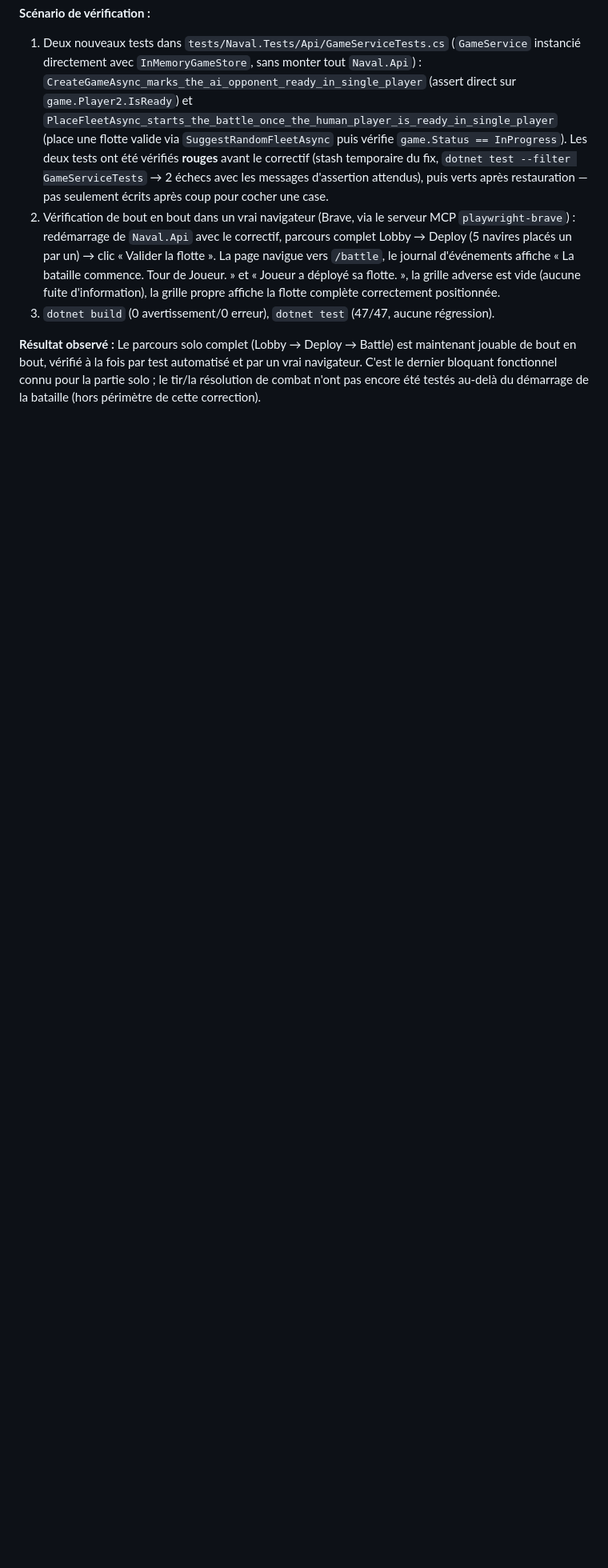
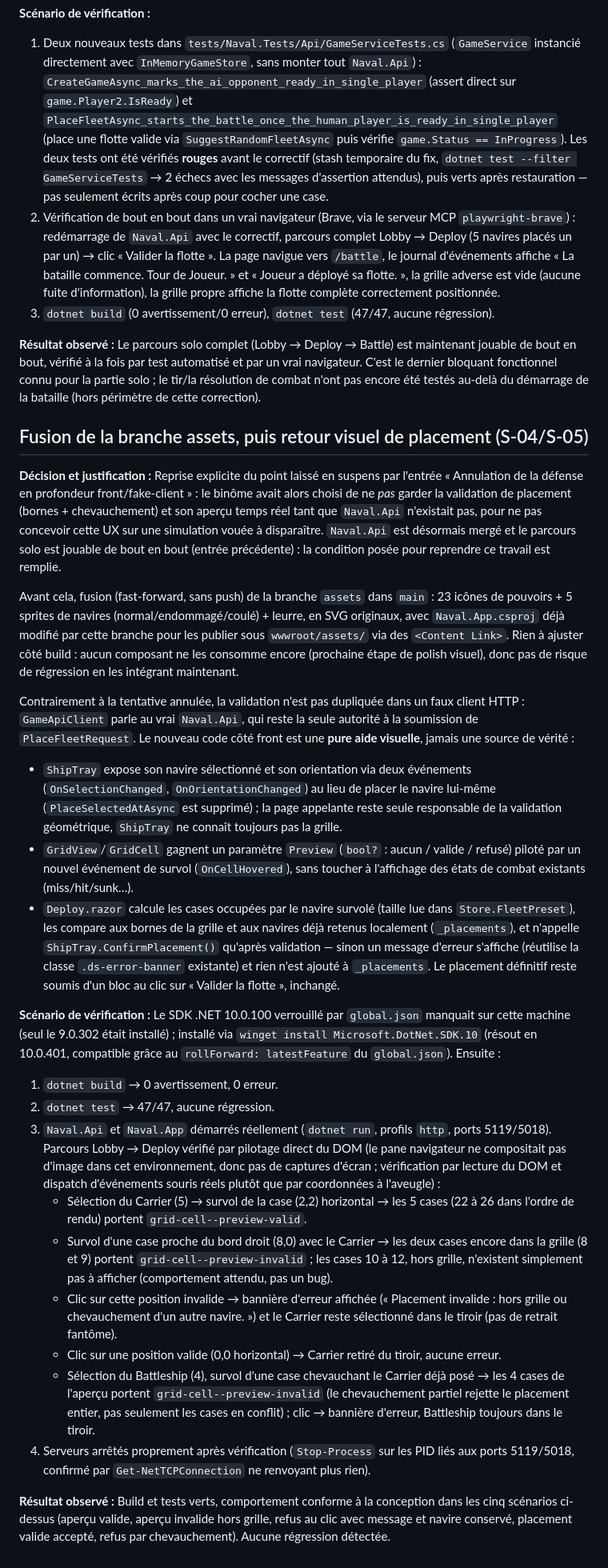
Before and after one commit to albandvd/EMA-S9-Bataille-navale, a Markdown page: PROMPTS.md, the part around the change. Shown at 80% size. Drawn GitHub-style; blank space fills up the shorter version.

Commit message:
doc: complétion de PROMPT.md

```diff
--- a/PROMPTS.md
+++ b/PROMPTS.md
@@ -404,3 +404,66 @@ touché, `openapi.yaml` n'a donc pas besoin de mise à jour.
 jouable de bout en bout, vérifié à la fois par test automatisé et par un vrai navigateur. C'est
 le dernier bloquant fonctionnel connu pour la partie solo ; le tir/la résolution de combat n'ont
 pas encore été testés au-delà du démarrage de la bataille (hors périmètre de cette correction).
+
+## Fusion de la branche assets, puis retour visuel de placement (S-04/S-05)
+
+**Décision et justification :** Reprise explicite du point laissé en suspens par l'entrée
+« Annulation de la défense en profondeur front/fake-client » : le binôme avait alors choisi de ne
+*pas* garder la validation de placement (bornes + chevauchement) et son aperçu temps réel tant que
+`Naval.Api` n'existait pas, pour ne pas concevoir cette UX sur une simulation vouée à disparaître.
+`Naval.Api` est désormais mergé et le parcours solo est jouable de bout en bout (entrée
+précédente) : la condition posée pour reprendre ce travail est remplie.
+
+Avant cela, fusion (fast-forward, sans push) de la branche `assets` dans `main` : 23 icônes de
+pouvoirs + 5 sprites de navires (normal/endommagé/coulé) + leurre, en SVG originaux, avec
+`Naval.App.csproj` déjà modifié par cette branche pour les publier sous `wwwroot/assets/` via des
+`<Content Link>`. Rien à ajuster côté build : aucun composant ne les consomme encore (prochaine
+étape de polish visuel), donc pas de risque de régression en les intégrant maintenant.
+
+Contrairement à la tentative annulée, la validation n'est pas dupliquée dans un faux client HTTP :
+`GameApiClient` parle au vrai `Naval.Api`, qui reste la seule autorité à la soumission de
+`PlaceFleetRequest`. Le nouveau code côté front est une **pure aide visuelle**, jamais une source
+de vérité :
+- `ShipTray` expose son navire sélectionné et son orientation via deux événements
+  (`OnSelectionChanged`, `OnOrientationChanged`) au lieu de placer le navire lui-même
+  (`PlaceSelectedAtAsync` est supprimé) ; la page appelante reste seule responsable de la
+  validation géométrique, `ShipTray` ne connaît toujours pas la grille.
+- `GridView`/`GridCell` gagnent un paramètre `Preview` (`bool?` : aucun / valide / refusé) piloté
+  par un nouvel événement de survol (`OnCellHovered`), sans toucher à l'affichage des états de
+  combat existants (miss/hit/sunk…).
+- `Deploy.razor` calcule les cases occupées par le navire survolé (taille lue dans
+  `Store.FleetPreset`), les compare aux bornes de la grille et aux navires déjà retenus localement
+  (`_placements`), et n'appelle `ShipTray.ConfirmPlacement()` qu'après validation — sinon un
+  message d'erreur s'affiche (réutilise la classe `.ds-error-banner` existante) et rien n'est
+  ajouté à `_placements`. Le placement définitif reste soumis d'un bloc au clic sur « Valider la
+  flotte », inchangé.
+
+**Scénario de vérification :** Le SDK .NET 10.0.100 verrouillé par `global.json` manquait sur
+cette machine (seul le 9.0.302 était installé) ; installé via
+`winget install Microsoft.DotNet.SDK.10` (résout en 10.0.401, compatible grâce au
+`rollForward: latestFeature` du `global.json`). Ensuite :
+1. `dotnet build` → 0 avertissement, 0 erreur.
+2. `dotnet test` → 47/47, aucune régression.
+3. `Naval.Api` et `Naval.App` démarrés réellement (`dotnet run`, profils `http`, ports 5119/5018).
+   Parcours Lobby → Deploy vérifié par pilotage direct du DOM (le pane navigateur ne compositait
+   pas d'image dans cet environnement, donc pas de captures d'écran ; vérification par lecture du
+   DOM et dispatch d'événements souris réels plutôt que par coordonnées à l'aveugle) :
+   - Sélection du Carrier (5) → survol de la case (2,2) horizontal → les 5 cases (22 à 26 dans
+     l'ordre de rendu) portent `grid-cell--preview-valid`.
+   - Survol d'une case proche du bord droit (8,0) avec le Carrier → les deux cases encore dans la
+     grille (8 et 9) portent `grid-cell--preview-invalid` ; les cases 10 à 12, hors grille,
+     n'existent simplement pas à afficher (comportement attendu, pas un bug).
+   - Clic sur cette position invalide → bannière d'erreur affichée (« Placement invalide : hors
+     grille ou chevauchement d'un autre navire. ») et le Carrier reste sélectionné dans le tiroir
+     (pas de retrait fantôme).
+   - Clic sur une position valide (0,0 horizontal) → Carrier retiré du tiroir, aucune erreur.
+   - Sélection du Battleship (4), survol d'une case chevauchant le Carrier déjà posé → les 4
+     cases de l'aperçu portent `grid-cell--preview-invalid` (le chevauchement partiel rejette le
+     placement entier, pas seulement les cases en conflit) ; clic → bannière d'erreur, Battleship
+     toujours dans le tiroir.
+4. Serveurs arrêtés proprement après vérification (`Stop-Process` sur les PID liés aux ports
+   5119/5018, confirmé par `Get-NetTCPConnection` ne renvoyant plus rien).
+
+**Résultat observé :** Build et tests verts, comportement conforme à la conception dans les cinq
+scénarios ci-dessus (aperçu valide, aperçu invalide hors grille, refus au clic avec message et
+navire conservé, placement valide accepté, refus par chevauchement). Aucune régression détectée.
```
